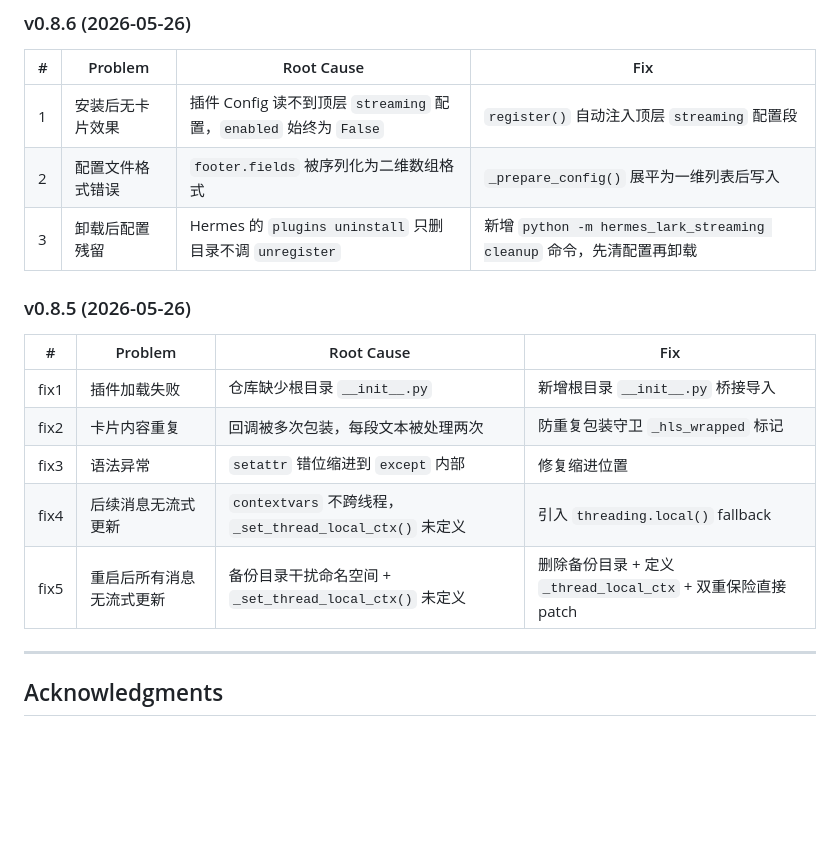
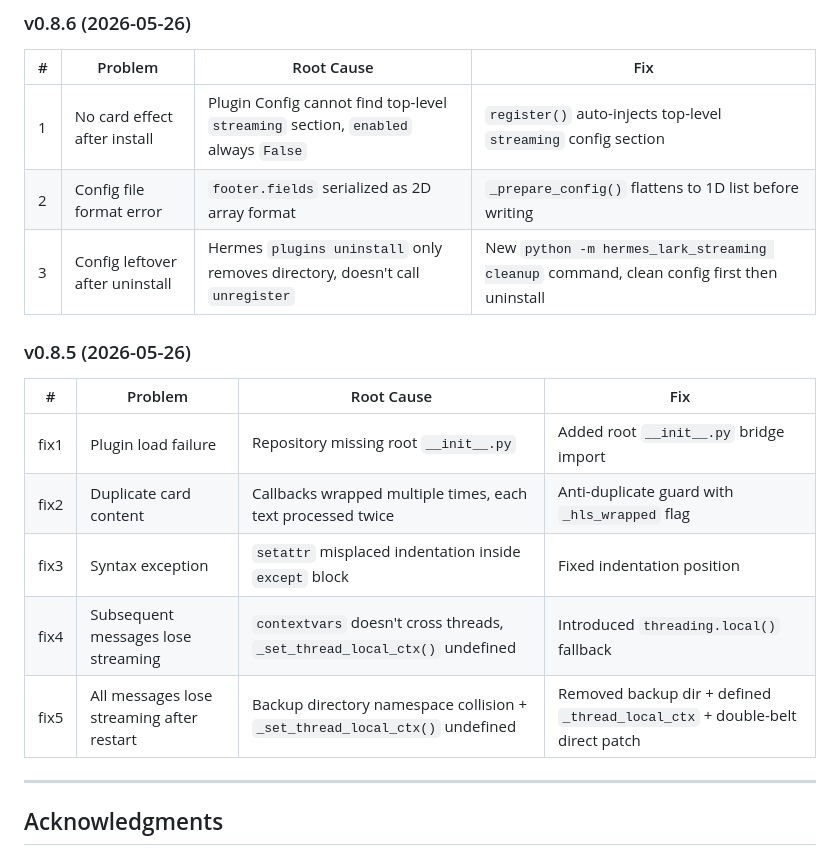
Before and after one commit to czh9101-lang/aiduPOP, a Markdown page: README.md, the part around the change. Drawn GitHub-style; blank space fills up the shorter version.

Commit message:
fix: 英文 README 更新日志改回英文

```diff
--- a/README.md
+++ b/README.md
@@ -213,19 +213,19 @@ display:
 
 | # | Problem | Root Cause | Fix |
 |---|---------|------------|-----|
-| 1 | 安装后无卡片效果 | 插件 Config 读不到顶层 `streaming` 配置，`enabled` 始终为 `False` | `register()` 自动注入顶层 `streaming` 配置段 |
-| 2 | 配置文件格式错误 | `footer.fields` 被序列化为二维数组格式 | `_prepare_config()` 展平为一维列表后写入 |
-| 3 | 卸载后配置残留 | Hermes 的 `plugins uninstall` 只删目录不调 `unregister` | 新增 `python -m hermes_lark_streaming cleanup` 命令，先清配置再卸载 |
+| 1 | No card effect after install | Plugin Config cannot find top-level `streaming` section, `enabled` always `False` | `register()` auto-injects top-level `streaming` config section |
+| 2 | Config file format error | `footer.fields` serialized as 2D array format | `_prepare_config()` flattens to 1D list before writing |
+| 3 | Config leftover after uninstall | Hermes `plugins uninstall` only removes directory, doesn't call `unregister` | New `python -m hermes_lark_streaming cleanup` command, clean config first then uninstall |
 
 ### v0.8.5 (2026-05-26)
 
 | # | Problem | Root Cause | Fix |
 |---|---------|------------|-----|
-| fix1 | 插件加载失败 | 仓库缺少根目录 `__init__.py` | 新增根目录 `__init__.py` 桥接导入 |
-| fix2 | 卡片内容重复 | 回调被多次包装，每段文本被处理两次 | 防重复包装守卫 `_hls_wrapped` 标记 |
-| fix3 | 语法异常 | `setattr` 错位缩进到 `except` 内部 | 修复缩进位置 |
-| fix4 | 后续消息无流式更新 | `contextvars` 不跨线程，`_set_thread_local_ctx()` 未定义 | 引入 `threading.local()` fallback |
-| fix5 | 重启后所有消息无流式更新 | 备份目录干扰命名空间 + `_set_thread_local_ctx()` 未定义 | 删除备份目录 + 定义 `_thread_local_ctx` + 双重保险直接 patch |
+| fix1 | Plugin load failure | Repository missing root `__init__.py` | Added root `__init__.py` bridge import |
+| fix2 | Duplicate card content | Callbacks wrapped multiple times, each text processed twice | Anti-duplicate guard with `_hls_wrapped` flag |
+| fix3 | Syntax exception | `setattr` misplaced indentation inside `except` block | Fixed indentation position |
+| fix4 | Subsequent messages lose streaming | `contextvars` doesn't cross threads, `_set_thread_local_ctx()` undefined | Introduced `threading.local()` fallback |
+| fix5 | All messages lose streaming after restart | Backup directory namespace collision + `_set_thread_local_ctx()` undefined | Removed backup dir + defined `_thread_local_ctx` + double-belt direct patch |
 
 ---
 
```
